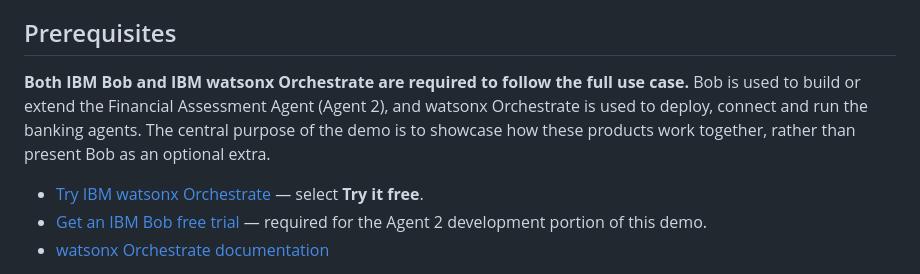
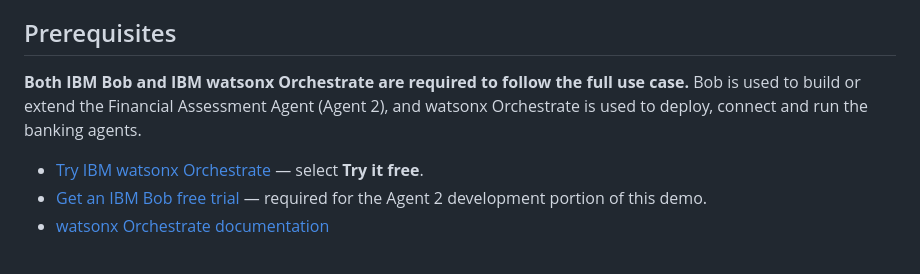
Before and after one commit to Watsondev24/northbridge-bank-demo, a Markdown page: README.md, the part around the change. Drawn GitHub-style.

```diff
--- a/README.md
+++ b/README.md
@@ -21,8 +21,7 @@ The demonstration is designed to show the combined value of **IBM Bob for buildi
 
 ## Prerequisites
 
-**Both IBM Bob and IBM watsonx Orchestrate are required to follow the full use case.** Bob is used to build or extend the Financial Assessment Agent (Agent 2), and watsonx Orchestrate is used to deploy, connect and run the banking agents. The central purpose of the demo is to showcase how these products work together, rather than present Bob as an optional extra.
-
+**Both IBM Bob and IBM watsonx Orchestrate are required to follow the full use case.** Bob is used to build or extend the Financial Assessment Agent (Agent 2), and watsonx Orchestrate is used to deploy, connect and run the banking agents.
 - [Try IBM watsonx Orchestrate](https://www.ibm.com/products/watsonx-orchestrate) — select **Try it free**.
 - [Get an IBM Bob free trial](https://bob.ibm.com/trial) — required for the Agent 2 development portion of this demo.
 - [watsonx Orchestrate documentation](https://www.ibm.com/docs/en/watsonx/watson-orchestrate/base)
```
